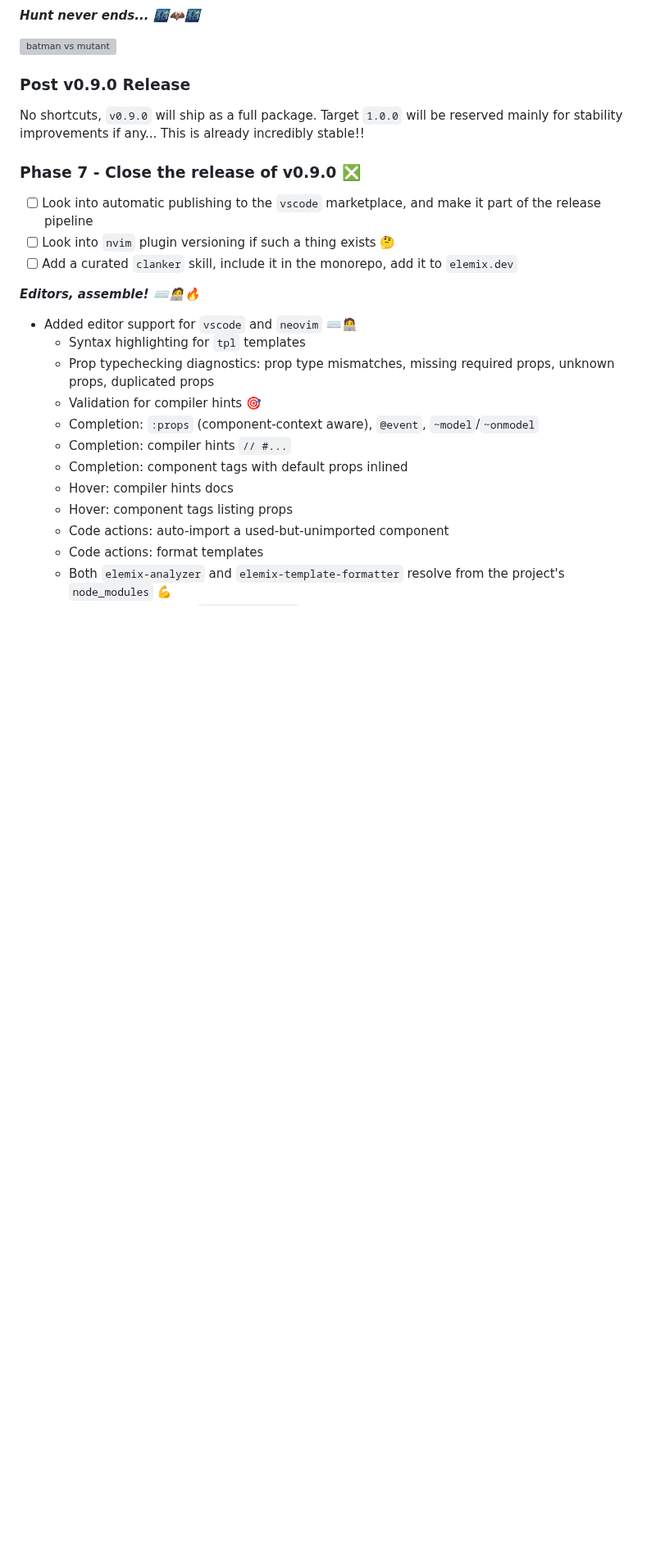
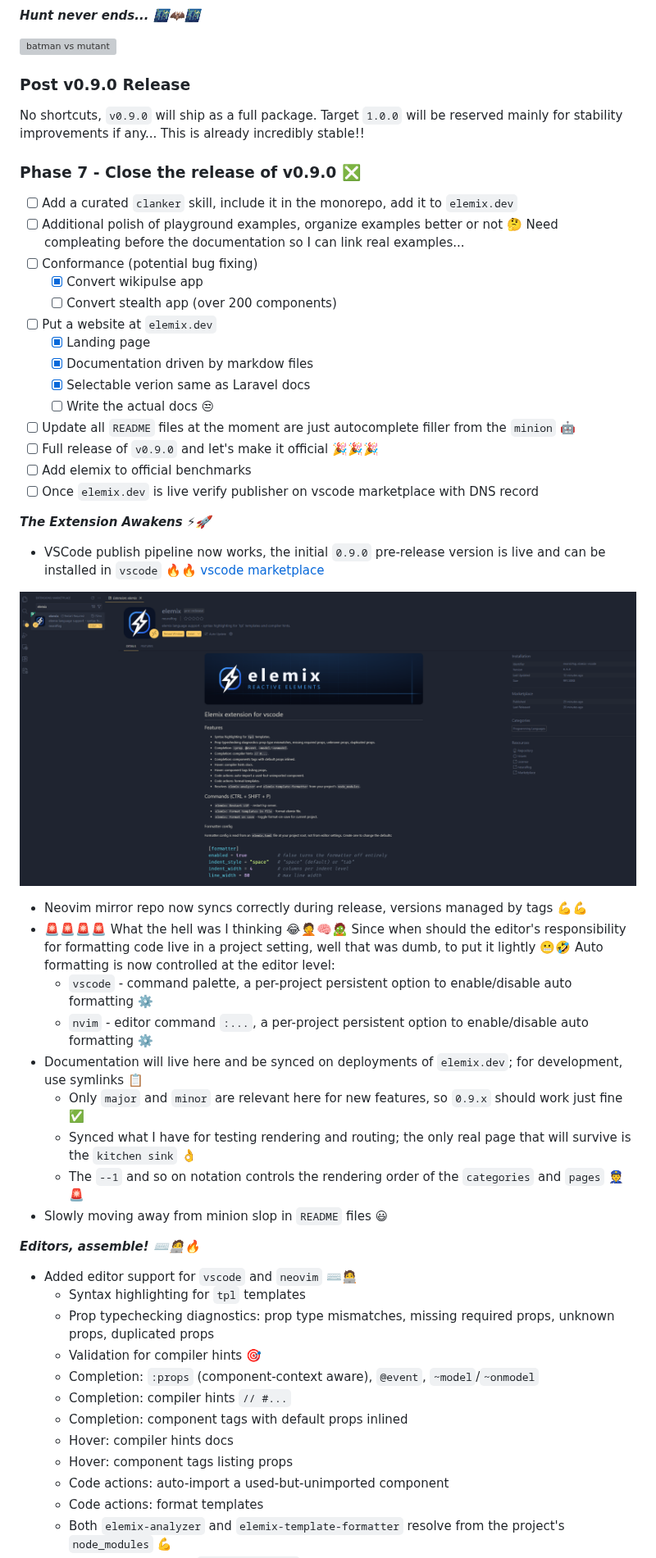
Before and after one commit to neuralfog/elemix, a Markdown page: ROADMAP.md, the part around one of its changes. Shown at 82% size. Rendered like a GitHub page; pictures changed too: .roadmap/vscode-marketplace.png (added); blank space fills up the shorter version; grey boxes are pictures that could not be loaded.

Commit message:
Stub Docs && Rumblings

```diff
--- a/ROADMAP.md
+++ b/ROADMAP.md
@@ -17,9 +17,38 @@ improvements if any... This is already incredibly stable!!
 
 ### Phase 7 - Close the release of v0.9.0 ❎
 
-- [ ] Look into automatic publishing to the `vscode` marketplace, and make it part of the release pipeline
-- [ ] Look into `nvim` plugin versioning if such a thing exists 🤔
 - [ ] Add a curated `clanker` skill, include it in the monorepo, add it to `elemix.dev`
+- [ ] Additional polish of playground examples, organize examples better or not 🤔
+  Need compleating before the documentation so I can link real examples...
+- [ ] Conformance (potential bug fixing)
+  - [x] Convert wikipulse app
+  - [ ] Convert stealth app (over 200 components)
+- [ ] Put a website at `elemix.dev`
+  - [x] Landing page
+  - [x] Documentation driven by markdow files
+  - [x] Selectable verion same as Laravel docs
+  - [ ] Write the actual docs 😒
+- [ ] Update all `README` files at the moment are just autocomplete filler from the `minion` 🤖
+- [ ] Full release of `v0.9.0` and let's make it official 🎉🎉🎉
+- [ ] Add elemix to official benchmarks
+- [ ] Once `elemix.dev` is live verify publisher on vscode marketplace with DNS record
+
+***The Extension Awakens ⚡🚀***
+
+- VSCode publish pipeline now works, the initial `0.9.0` pre-release version is live and can be installed in `vscode` 🔥🔥 [vscode marketplace](https://marketplace.visualstudio.com/items?itemName=neuralfog.elemix-vscode)
+
+![vscode](.roadmap/vscode-marketplace.png)
+
+- Neovim mirror repo now syncs correctly during release, versions managed by tags 💪💪
+- 🚨🚨🚨🚨 What the hell was I thinking 😂🤦🧠🧟 Since when should the editor's responsibility for formatting code live
+  in a project setting, well that was dumb, to put it lightly 😬🤣 Auto formatting is now controlled at the editor level:
+    - `vscode` - command palette, a per-project persistent option to enable/disable auto formatting ⚙️
+    - `nvim` - editor command `:...`, a per-project persistent option to enable/disable auto formatting ⚙️
+- Documentation will live here and be synced on deployments of `elemix.dev`; for development, use symlinks 📋
+  - Only `major` and `minor` are relevant here for new features, so `0.9.x` should work just fine ✅
+  - Synced what I have for testing rendering and routing; the only real page that will survive is the `kitchen sink` 👌
+  - The `--1` and so on notation controls the rendering order of the `categories` and `pages` 👮🚨
+- Slowly moving away from minion slop in `README` files 😃
 
 ***Editors, assemble! ⌨️🧑‍💻🔥***
 
```
Also changed, not shown: other parts of ROADMAP.md (+3 -13 lines), 6 other files.
